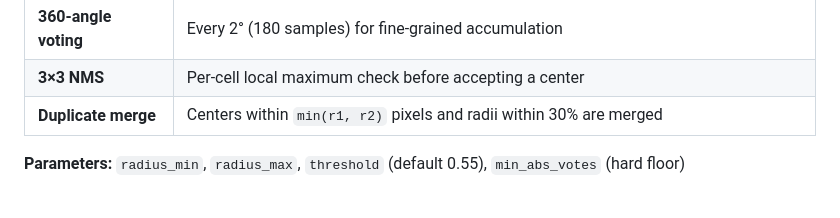
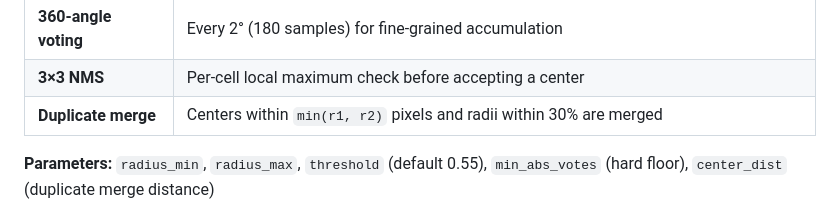
Before and after one commit to ComputerVisionTasks/Computer_vision_Task2, a Markdown page: README.md, the part around the change. Drawn GitHub-style.

```diff
--- a/README.md
+++ b/README.md
@@ -163,7 +163,7 @@ Standard Hough Circle Transform with crucial improvements over a naïve implemen
 | **3×3 NMS** | Per-cell local maximum check before accepting a center |
 | **Duplicate merge** | Centers within `min(r1, r2)` pixels and radii within 30% are merged |
 
-**Parameters:** `radius_min`, `radius_max`, `threshold` (default 0.55), `min_abs_votes` (hard floor)
+**Parameters:** `radius_min`, `radius_max`, `threshold` (default 0.55), `min_abs_votes` (hard floor), `center_dist` (duplicate merge distance)
 
 <p align="center">
   <img src="UI_output/Circle.png" alt="Hough Circles Detection" width="70%"/>
```
